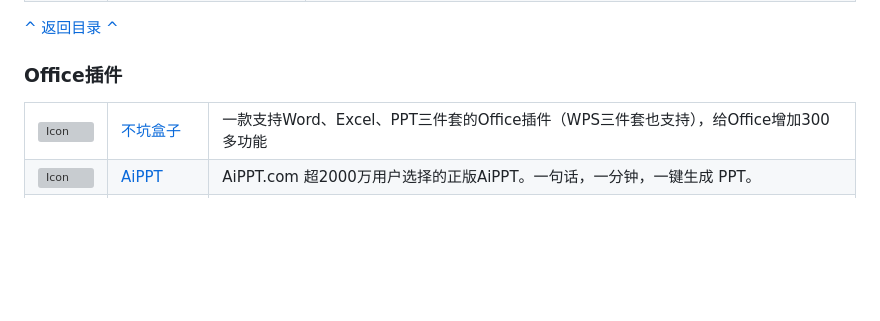
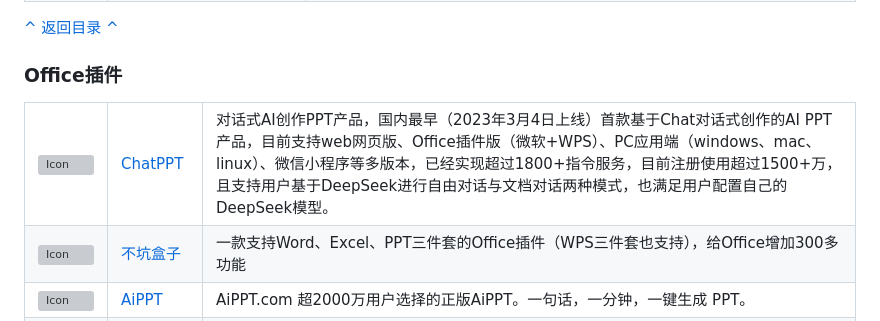
Before and after one commit to deepseek-ai/awesome-deepseek-integration, a Markdown page: README_cn.md, the part around the change. GitHub-like rendering; blank space fills up the shorter version; grey boxes are pictures that could not be loaded.

Commit message:
Update README_cn.md (#460)
补充Office插件示例：ChatPPT

```diff
--- a/README_cn.md
+++ b/README_cn.md
@@ -529,7 +529,12 @@
 ###  <span id="office">Office插件</span>
 
 <table>
-    <tr>
+     <tr>
+        <td> <img src="https://image.yoojober.com/users/2025-05/6836d9fdc8508.png" alt="Icon" width="64" height="auto" /> </td>
+        <td> <a href="https://www.chatppt.cn/">ChatPPT</a> </td>
+        <td>对话式AI创作PPT产品，国内最早（2023年3月4日上线）首款基于Chat对话式创作的AI PPT产品，目前支持web网页版、Office插件版（微软+WPS）、PC应用端（windows、mac、linux）、微信小程序等多版本，已经实现超过1800+指令服务，目前注册使用超过1500+万，且支持用户基于DeepSeek进行自由对话与文档对话两种模式，也满足用户配置自己的DeepSeek模型。</td>
+    </tr>
+  <tr>
         <td> <img src="https://www.44886.com/view/img/bukeng.png" alt="Icon" width="64" height="auto" /> </td>
         <td> <a href="https://www.bukenghezi.com/">不坑盒子</a> </td>
         <td>一款支持Word、Excel、PPT三件套的Office插件（WPS三件套也支持），给Office增加300多功能</td>
```
